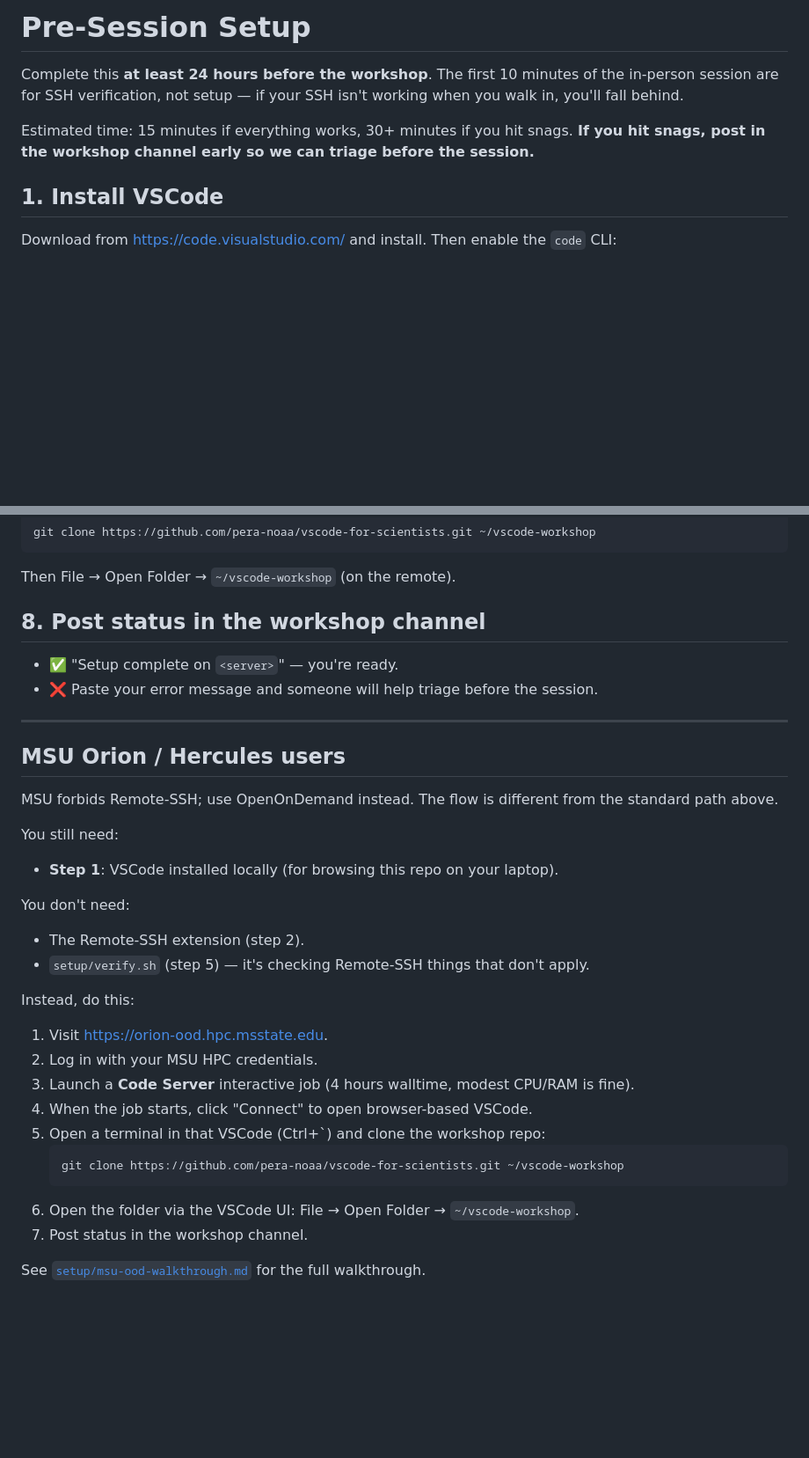
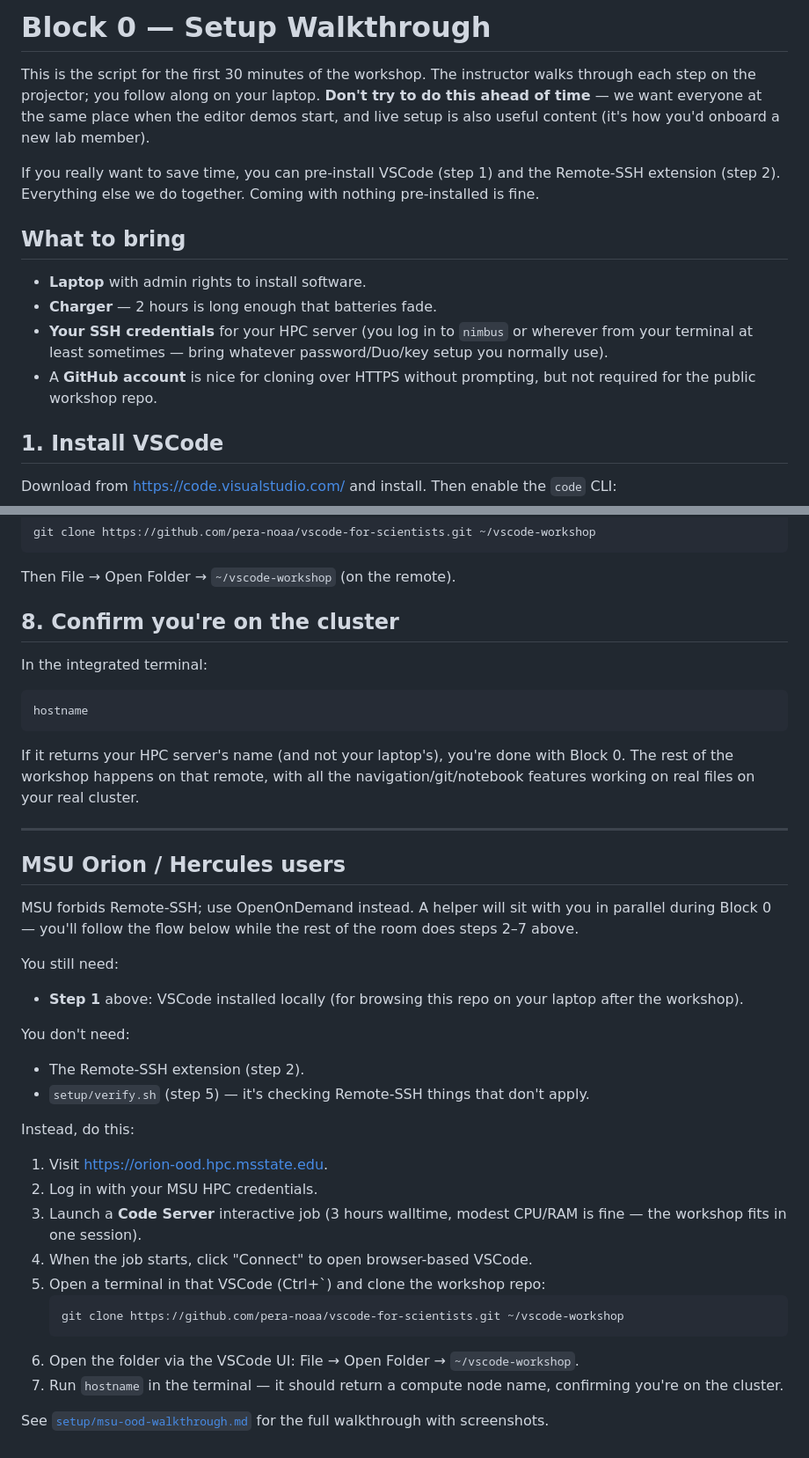
Before and after one commit to pera-noaa/vscode-for-scientists, a Markdown page: pre-session.md, 2 parts joined by grey strips. Shown at 88% size. Rendered like a GitHub page; blank space fills up the shorter version.

````diff
--- a/pre-session.md
+++ b/pre-session.md
@@ -1,8 +1,15 @@
-# Pre-Session Setup
+# Block 0 — Setup Walkthrough
 
-Complete this **at least 24 hours before the workshop**. The first 10 minutes of the in-person session are for SSH verification, not setup — if your SSH isn't working when you walk in, you'll fall behind.
+This is the script for the first 30 minutes of the workshop. The instructor walks through each step on the projector; you follow along on your laptop. **Don't try to do this ahead of time** — we want everyone at the same place when the editor demos start, and live setup is also useful content (it's how you'd onboard a new lab member).
 
-Estimated time: 15 minutes if everything works, 30+ minutes if you hit snags. **If you hit snags, post in the workshop channel early so we can triage before the session.**
+If you really want to save time, you can pre-install VSCode (step 1) and the Remote-SSH extension (step 2). Everything else we do together. Coming with nothing pre-installed is fine.
+
+## What to bring
+
+- **Laptop** with admin rights to install software.
+- **Charger** — 2 hours is long enough that batteries fade.
+- **Your SSH credentials** for your HPC server (you log in to `nimbus` or wherever from your terminal at least sometimes — bring whatever password/Duo/key setup you normally use).
+- A **GitHub account** is nice for cloning over HTTPS without prompting, but not required for the public workshop repo.
 
 ## 1. Install VSCode
 Download from https://code.visualstudio.com/ and install. Then enable the `code` CLI:
@@ -64,17 +71,22 @@ git clone https://github.com/pera-noaa/vscode-for-scientists.git ~/vscode-worksh
 
 Then File → Open Folder → `~/vscode-workshop` (on the remote).
 
-## 8. Post status in the workshop channel
-- ✅ "Setup complete on `<server>`" — you're ready.
-- ❌ Paste your error message and someone will help triage before the session.
+## 8. Confirm you're on the cluster
+In the integrated terminal:
+
+```
+hostname
+```
+
+If it returns your HPC server's name (and not your laptop's), you're done with Block 0. The rest of the workshop happens on that remote, with all the navigation/git/notebook features working on real files on your real cluster.
 
 ---
 
 ## MSU Orion / Hercules users
-MSU forbids Remote-SSH; use OpenOnDemand instead. The flow is different from the standard path above.
+MSU forbids Remote-SSH; use OpenOnDemand instead. A helper will sit with you in parallel during Block 0 — you'll follow the flow below while the rest of the room does steps 2–7 above.
 
 You still need:
-- **Step 1**: VSCode installed locally (for browsing this repo on your laptop).
+- **Step 1** above: VSCode installed locally (for browsing this repo on your laptop after the workshop).
 
 You don't need:
 - The Remote-SSH extension (step 2).
@@ -84,13 +96,13 @@ Instead, do this:
 
 1. Visit https://orion-ood.hpc.msstate.edu.
 2. Log in with your MSU HPC credentials.
-3. Launch a **Code Server** interactive job (4 hours walltime, modest CPU/RAM is fine).
+3. Launch a **Code Server** interactive job (3 hours walltime, modest CPU/RAM is fine — the workshop fits in one session).
 4. When the job starts, click "Connect" to open browser-based VSCode.
 5. Open a terminal in that VSCode (Ctrl+\`) and clone the workshop repo:
    ```
    git clone https://github.com/pera-noaa/vscode-for-scientists.git ~/vscode-workshop
    ```
 6. Open the folder via the VSCode UI: File → Open Folder → `~/vscode-workshop`.
-7. Post status in the workshop channel.
+7. Run `hostname` in the terminal — it should return a compute node name, confirming you're on the cluster.
 
-See [`setup/msu-ood-walkthrough.md`](setup/msu-ood-walkthrough.md) for the full walkthrough.
+See [`setup/msu-ood-walkthrough.md`](setup/msu-ood-walkthrough.md) for the full walkthrough with screenshots.
````
Also changed, not shown: other parts of pre-session.md (+3 -3 lines), README.md (+20 -14 lines).
